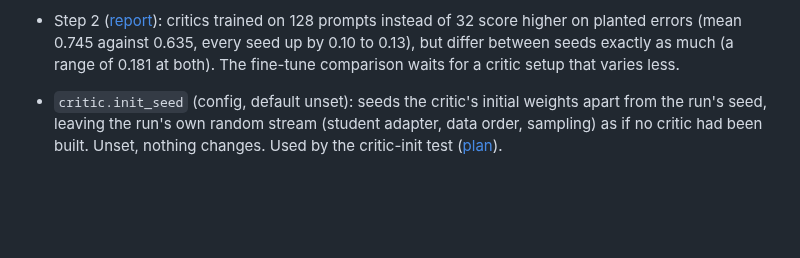
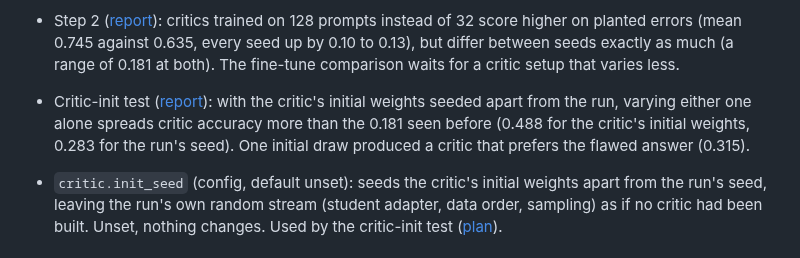
Before and after one commit to mcp-tool-shop-org/aspire-si, a Markdown page: CHANGELOG.md, the part around the change. GitHub-like rendering; blank space fills up the shorter version.

Commit message:
Run report: the critic-init test (both seeds carry the spread; one critic inverted)
Co-Authored-By: Claude Opus 5.5 <noreply@anthropic.com>

```diff
--- a/CHANGELOG.md
+++ b/CHANGELOG.md
@@ -40,6 +40,11 @@ and this project adheres to [Semantic Versioning](https://semver.org/spec/v2.0.0
   score higher on planted errors (mean 0.745 against 0.635, every seed up by 0.10 to 0.13), but
   differ between seeds exactly as much (a range of 0.181 at both). The fine-tune comparison waits
   for a critic setup that varies less.
+
+- Critic-init test ([report](docs/runs/2026-10-08-critic-init.md)): with the critic's initial
+  weights seeded apart from the run, varying either one alone spreads critic accuracy more than
+  the 0.181 seen before (0.488 for the critic's initial weights, 0.283 for the run's seed). One
+  initial draw produced a critic that prefers the flawed answer (0.315).
 
 - `critic.init_seed` (config, default unset): seeds the critic's initial weights apart from the
   run's seed, leaving the run's own random stream (student adapter, data order, sampling) as if no
```
Also changed, not shown: docs/runs/2026-10-08-critic-init.md (added, +79 -0 lines).
